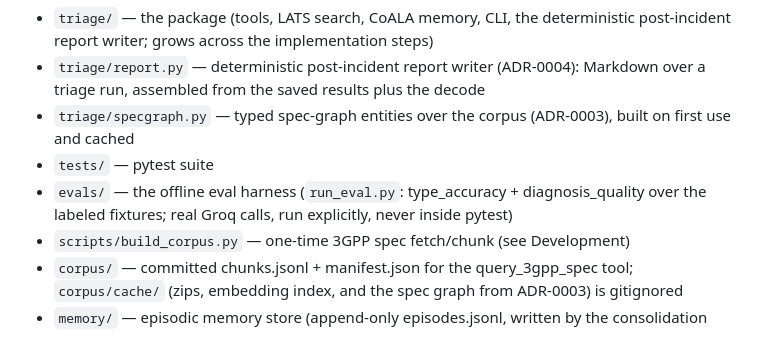
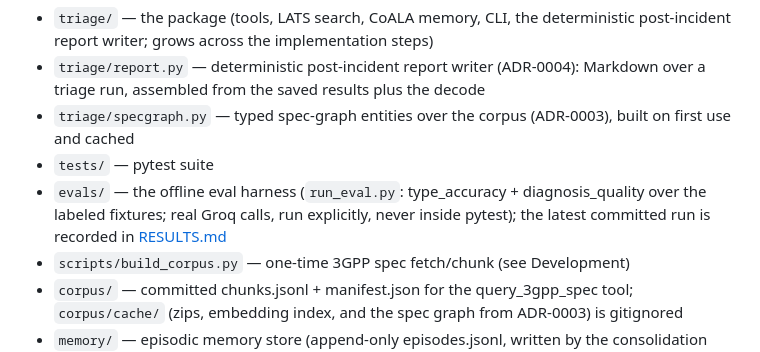
Before and after one commit to AdrianDonohoe/5G_PCAP, a Markdown page: triage/README.md, the part around the change. GitHub-like rendering.

```diff
--- a/triage/README.md
+++ b/triage/README.md
@@ -33,7 +33,8 @@ invocation, decision by decision, is in
 - `tests/` — pytest suite
 - `evals/` — the offline eval harness (`run_eval.py`: type_accuracy +
   diagnosis_quality over the labeled fixtures; real Groq calls, run
-  explicitly, never inside pytest)
+  explicitly, never inside pytest); the latest committed run is recorded
+  in [RESULTS.md](./RESULTS.md)
 - `scripts/build_corpus.py` — one-time 3GPP spec fetch/chunk (see Development)
 - `corpus/` — committed chunks.jsonl + manifest.json for the
   query_3gpp_spec tool; `corpus/cache/` (zips, embedding index, and the
```
Also changed, not shown: triage/RESULTS.md (added, +55 -0 lines).
